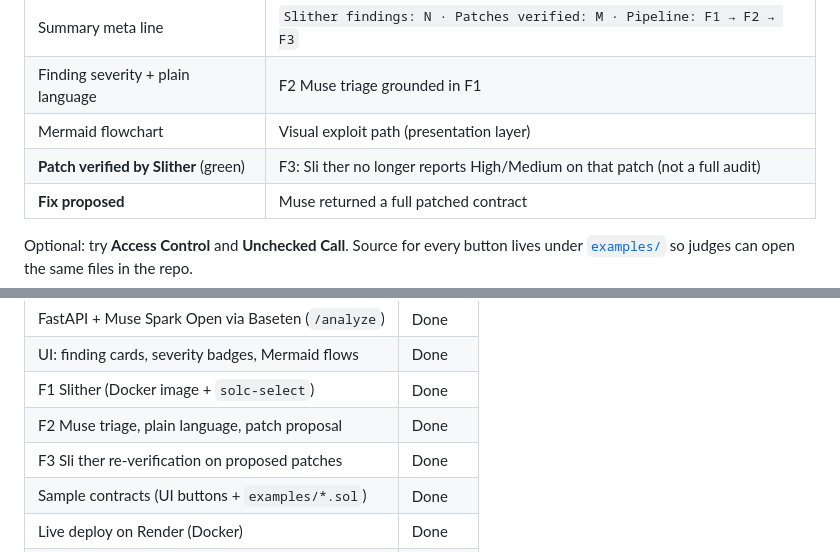
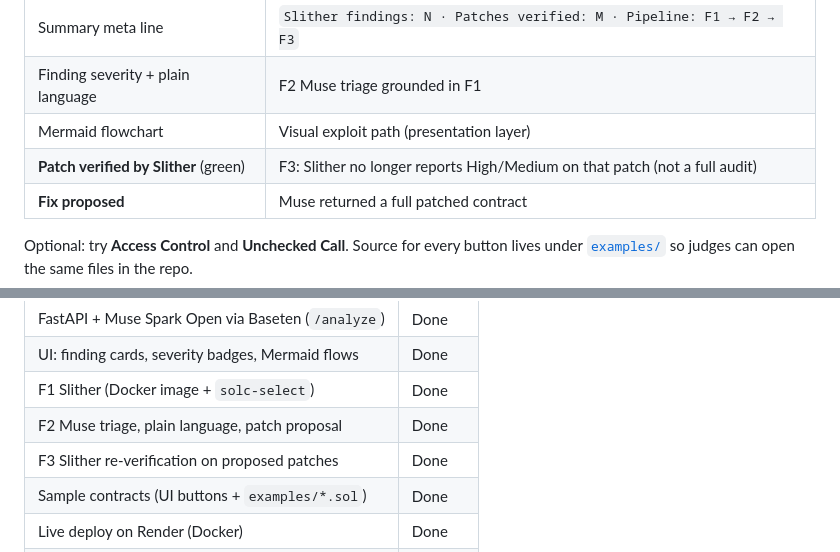
Before and after one commit to chokri29/SentryVision, a Markdown page: README.md, 2 parts joined by grey strips. GitHub-like rendering.

Commit message:
fix: remove accidental Sli ther typos after progress table update

```diff
--- a/README.md
+++ b/README.md
@@ -151,7 +151,7 @@ uvicorn main:app --reload --port 8000
 | Summary meta line | `Slither findings: N · Patches verified: M · Pipeline: F1 → F2 → F3` |
 | Finding severity + plain language | F2 Muse triage grounded in F1 |
 | Mermaid flowchart | Visual exploit path (presentation layer) |
-| **Patch verified by Slither** (green) | F3: Sli ther no longer reports High/Medium on that patch (not a full audit) |
+| **Patch verified by Slither** (green) | F3: Slither no longer reports High/Medium on that patch (not a full audit) |
 | **Fix proposed** | Muse returned a full patched contract |
 
 Optional: try **Access Control** and **Unchecked Call**. Source for every button lives under [`examples/`](examples/) so judges can open the same files in the repo.
@@ -182,7 +182,7 @@ Everything in this repository is being built during the hackathon window. An ear
 | UI: finding cards, severity badges, Mermaid flows | Done |
 | F1 Slither (Docker image + `solc-select`) | Done |
 | F2 Muse triage, plain language, patch proposal | Done |
-| F3 Sli ther re-verification on proposed patches | Done |
+| F3 Slither re-verification on proposed patches | Done |
 | Sample contracts (UI buttons + `examples/*.sol`) | Done |
 | Live deploy on Render (Docker) | Done |
 | Collapsible patches, F3 skip when no patch | Done |
```
Also changed, not shown: other parts of README.md (+1 -1 lines).
